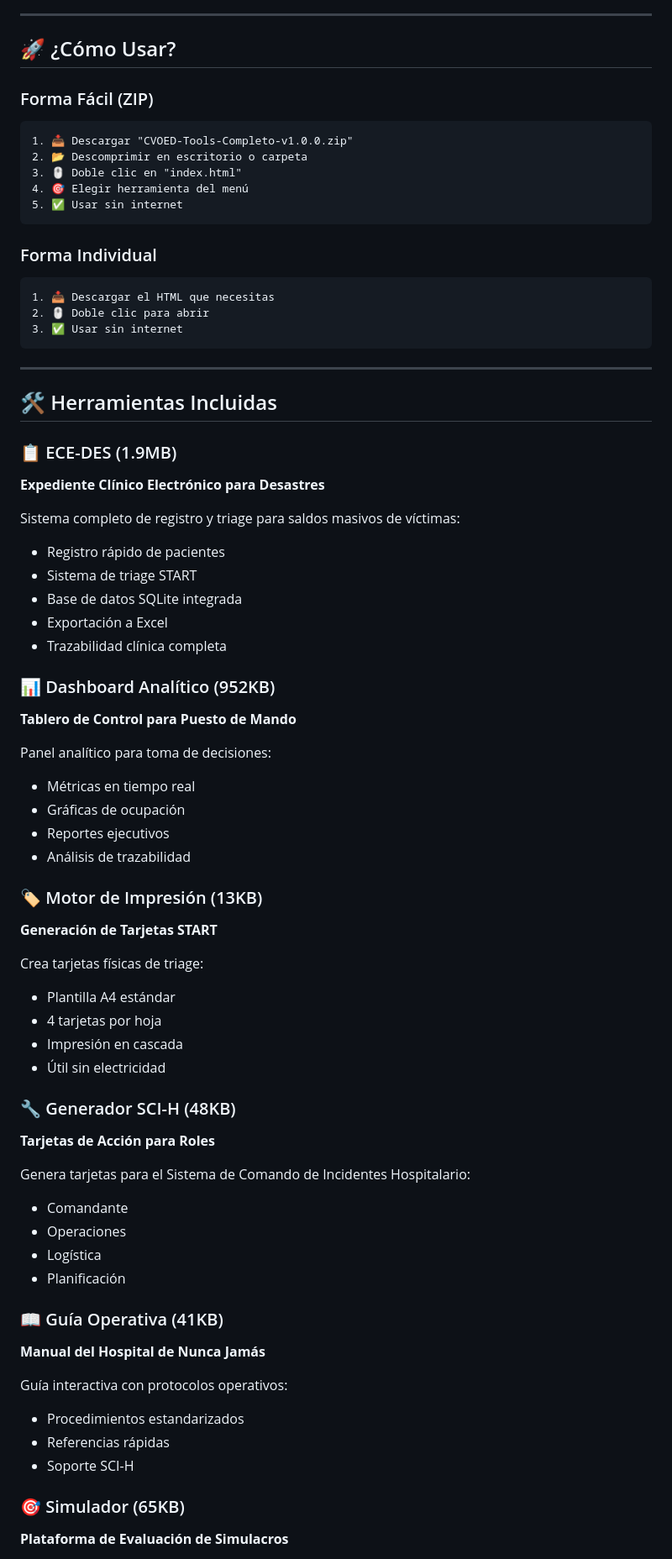
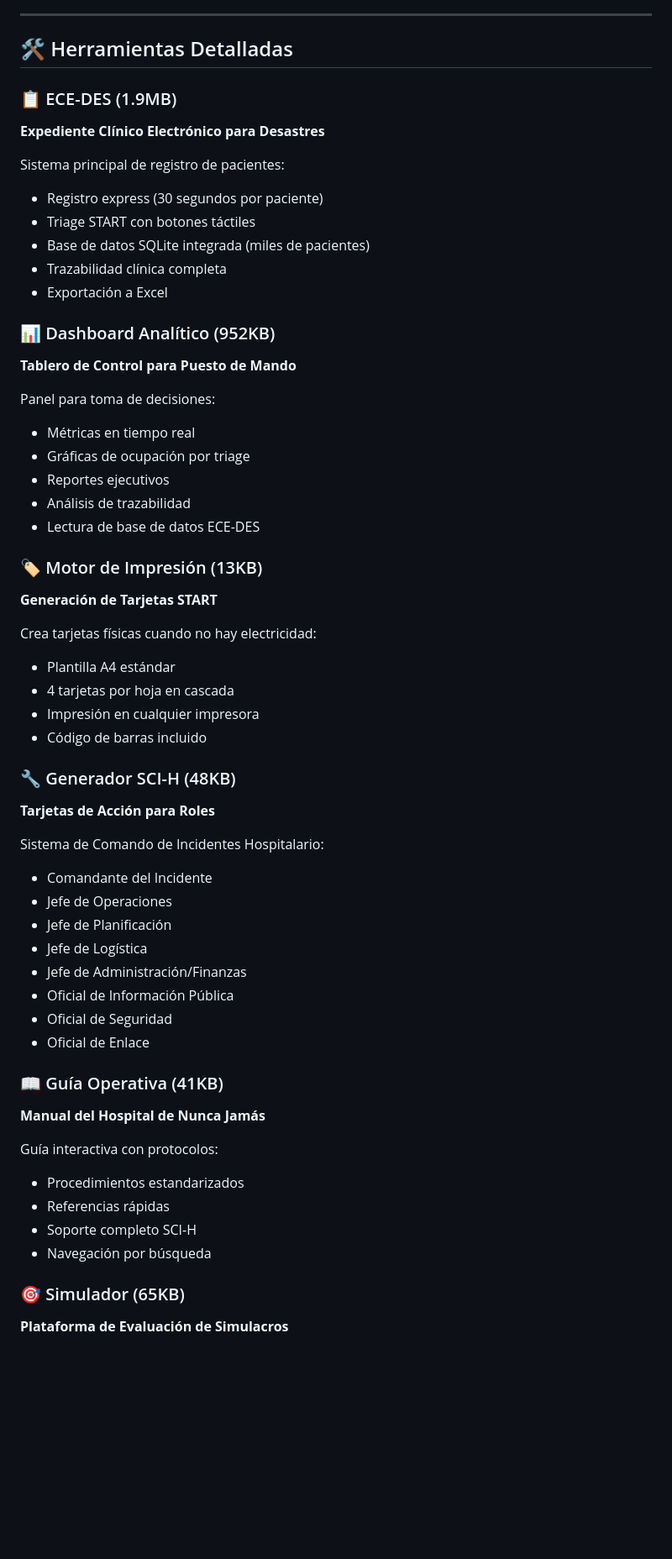
Before and after one commit to kristhianmanue1/cvoed-tools, a Markdown page: README.md, the part around one of its changes. Shown at 84% size. GitHub-like rendering; blank space fills up the shorter version.

````diff
--- a/README.md
+++ b/README.md
@@ -45,74 +151,58 @@ O descarga solo la herramienta que necesitas desde la carpeta `dist/`:
 
 ---
 
-## 🚀 ¿Cómo Usar?
-
-### Forma Fácil (ZIP)
-
-```
-1. 📥 Descargar "CVOED-Tools-Completo-v1.0.0.zip"
-2. 📂 Descomprimir en escritorio o carpeta
-3. 🖱️ Doble clic en "index.html"
-4. 🎯 Elegir herramienta del menú
-5. ✅ Usar sin internet
-```
-
-### Forma Individual
-
-```
-1. 📥 Descargar el HTML que necesitas
-2. 🖱️ Doble clic para abrir
-3. ✅ Usar sin internet
-```
-
----
-
-## 🛠️ Herramientas Incluidas
+## 🛠️ Herramientas Detalladas
 
 ### 📋 ECE-DES (1.9MB)
 **Expediente Clínico Electrónico para Desastres**
 
-Sistema completo de registro y triage para saldos masivos de víctimas:
-- Registro rápido de pacientes
-- Sistema de triage START
-- Base de datos SQLite integrada
+Sistema principal de registro de pacientes:
+- Registro express (30 segundos por paciente)
+- Triage START con botones táctiles
+- Base de datos SQLite integrada (miles de pacientes)
+- Trazabilidad clínica completa
 - Exportación a Excel
-- Trazabilidad clínica completa
 
 ### 📊 Dashboard Analítico (952KB)
 **Tablero de Control para Puesto de Mando**
 
-Panel analítico para toma de decisiones:
+Panel para toma de decisiones:
 - Métricas en tiempo real
-- Gráficas de ocupación
+- Gráficas de ocupación por triage
 - Reportes ejecutivos
 - Análisis de trazabilidad
+- Lectura de base de datos ECE-DES
 
 ### 🏷️ Motor de Impresión (13KB)
 **Generación de Tarjetas START**
 
-Crea tarjetas físicas de triage:
+Crea tarjetas físicas cuando no hay electricidad:
 - Plantilla A4 estándar
-- 4 tarjetas por hoja
-- Impresión en cascada
-- Útil sin electricidad
+- 4 tarjetas por hoja en cascada
+- Impresión en cualquier impresora
+- Código de barras incluido
 
 ### 🔧 Generador SCI-H (48KB)
 **Tarjetas de Acción para Roles**
 
-Genera tarjetas para el Sistema de Comando de Incidentes Hospitalario:
-- Comandante
-- Operaciones
-- Logística
-- Planificación
+Sistema de Comando de Incidentes Hospitalario:
+- Comandante del Incidente
+- Jefe de Operaciones
+- Jefe de Planificación
+- Jefe de Logística
+- Jefe de Administración/Finanzas
+- Oficial de Información Pública
+- Oficial de Seguridad
+- Oficial de Enlace
 
 ### 📖 Guía Operativa (41KB)
 **Manual del Hospital de Nunca Jamás**
 
-Guía interactiva con protocolos operativos:
+Guía interactiva con protocolos:
 - Procedimientos estandarizados
 - Referencias rápidas
-- Soporte SCI-H
+- Soporte completo SCI-H
+- Navegación por búsqueda
 
 ### 🎯 Simulador (65KB)
 **Plataforma de Evaluación de Simulacros**
````
Also changed, not shown: other parts of README.md (+174 -35 lines).
